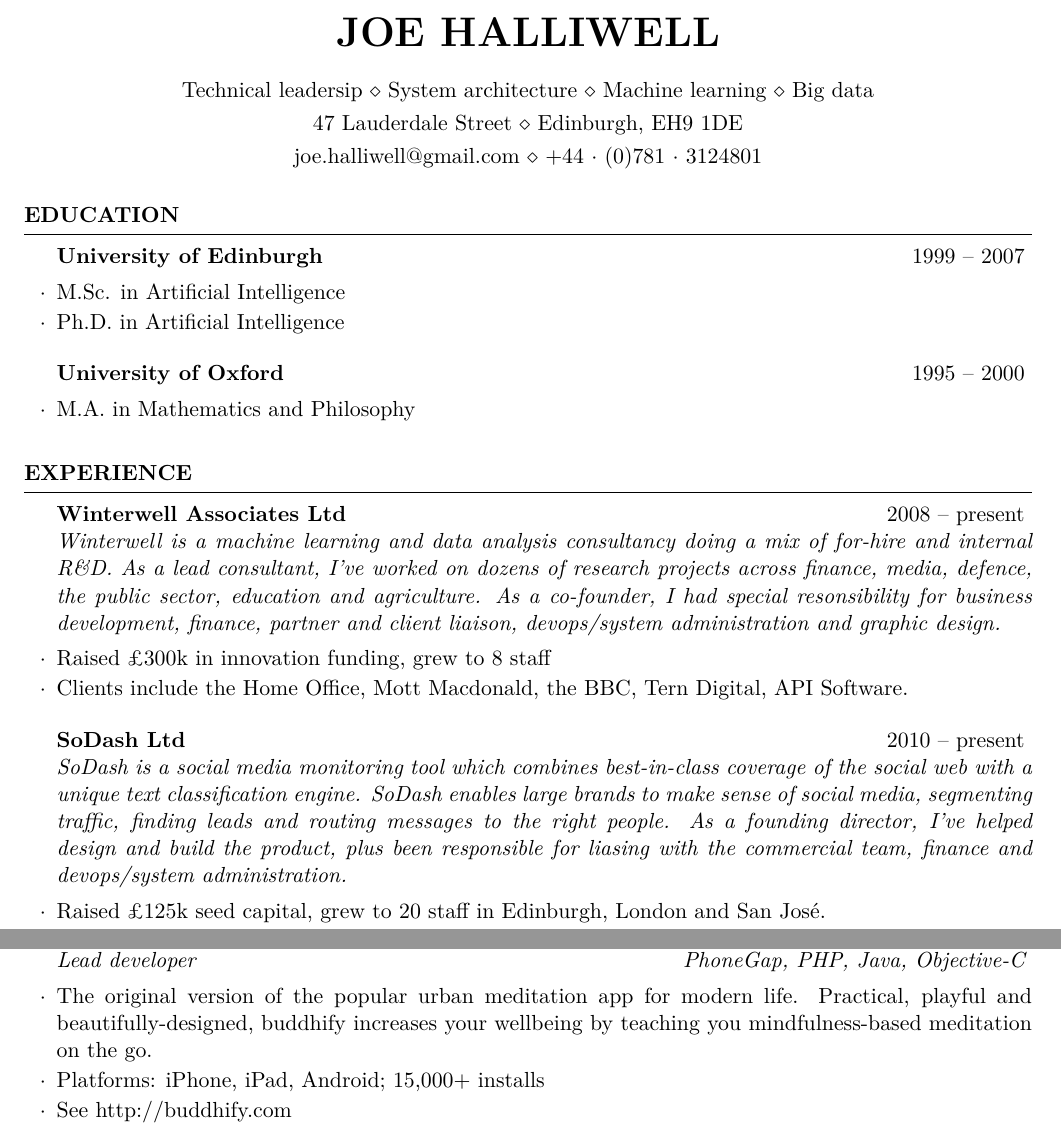
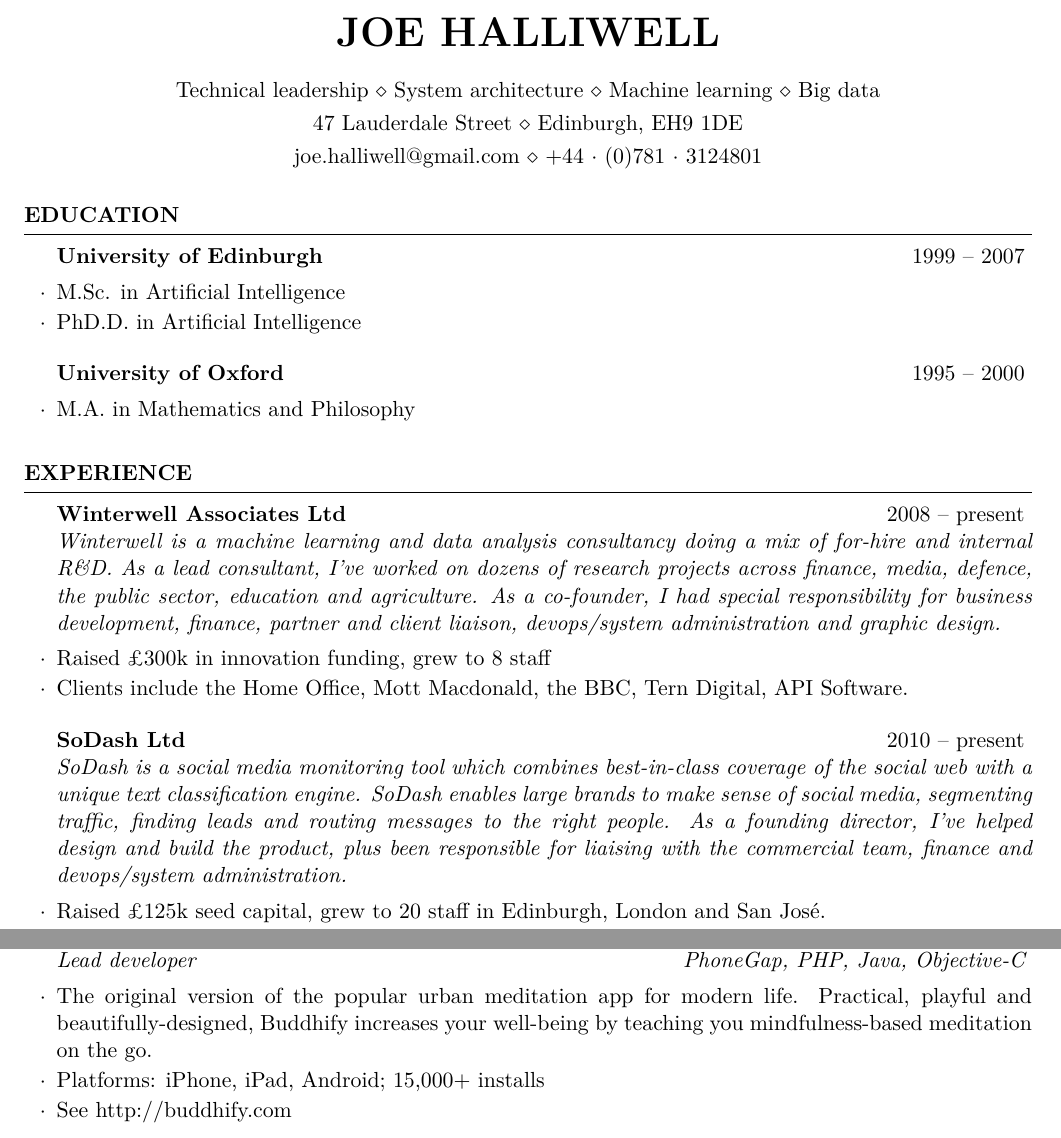
Before and after one commit to joehalliwell/cv, a LaTeX CV (cv.tex): two parts of pages 1 and 2 of 2, joined at a grey line, cut so that both start at the same text. Compiled offline with pdfLaTeX.

Commit message:
Spell checked

```diff
--- a/cv.tex
+++ b/cv.tex
@@ -34,7 +34,7 @@
 \name{Joe Halliwell} % Your name
 \address{47 Lauderdale Street \\ Edinburgh, EH9 1DE} % Your address
 \address{joe.halliwell@gmail.com \\ +44~$\cdot$~(0)781~$\cdot$~3124801} % Your phone number and email
-\address{Technical leadersip \\ System architecture \\ Machine learning \\ Big data}
+\address{Technical leadership \\ System architecture \\ Machine learning \\ Big data}
 
 \begin{document}
 
@@ -45,7 +45,7 @@
 \begin{rSection}{Education}
 \begin{rSubsection}{University of Edinburgh}{1999 -- 2007}{}{}
 \item M.Sc. in Artificial Intelligence
-\item Ph.D. in Artificial Intelligence
+\item PhD.D. in Artificial Intelligence
 \end{rSubsection}
 
 \begin{rSubsection}{University of Oxford}{1995 -- 2000}{}{}
@@ -62,7 +62,7 @@
 \begin{rSubsection}{Winterwell Associates Ltd}{2008 -- present}
 {Winterwell is a machine learning and data analysis consultancy doing a mix of for-hire and internal R\&D.
 As a lead consultant, I've worked on dozens of research projects across finance, media, defence, the public sector, education and
-agriculture. As a co-founder, I had special resonsibility for business development, finance, partner and client liaison,
+agriculture. As a co-founder, I had special responsibility for business development, finance, partner and client liaison,
 devops/system administration and graphic design.}{}
 \item Raised £300k in innovation funding, grew to 8 staff
 \item Clients include the Home Office, Mott Macdonald, the BBC, Tern Digital, API Software.
@@ -74,7 +74,7 @@ devops/system administration and graphic design.}{}
 {SoDash is a social media monitoring tool which combines best-in-class coverage of the social web
 with a unique text classification engine. SoDash enables large brands to make sense of
 social media, segmenting traffic, finding leads and routing messages to the right people.
-As a founding director, I've helped design and build the product, plus been responsible for liasing with the commercial team,
+As a founding director, I've helped design and build the product, plus been responsible for liaising with the commercial team,
 finance and devops/system administration.}{}
 \item Raised £125k seed capital, grew to 20 staff in Edinburgh, London and San José.
 \item Clients include Harrods, Virgin Trains, HSBC, PepsiCo, University of Sunderland, Everest.
@@ -118,7 +118,7 @@ simulation environment built on the Open Dynamics Engine.}{}
 \end{rSubsection}
 
 \begin{rSubsection}{Buddhify}{2012}{Lead developer}{PhoneGap, PHP, Java, Objective-C}
-\item The original version of the popular urban meditation app for modern life. Practical, playful and beautifully-designed, buddhify increases your wellbeing by teaching you mindfulness-based meditation on the go.
+\item The original version of the popular urban meditation app for modern life. Practical, playful and beautifully-designed, Buddhify increases your well-being by teaching you mindfulness-based meditation on the go.
 \item Platforms: iPhone, iPad, Android; 15,000+ installs
 \item See http://buddhify.com
 \end{rSubsection}
```
